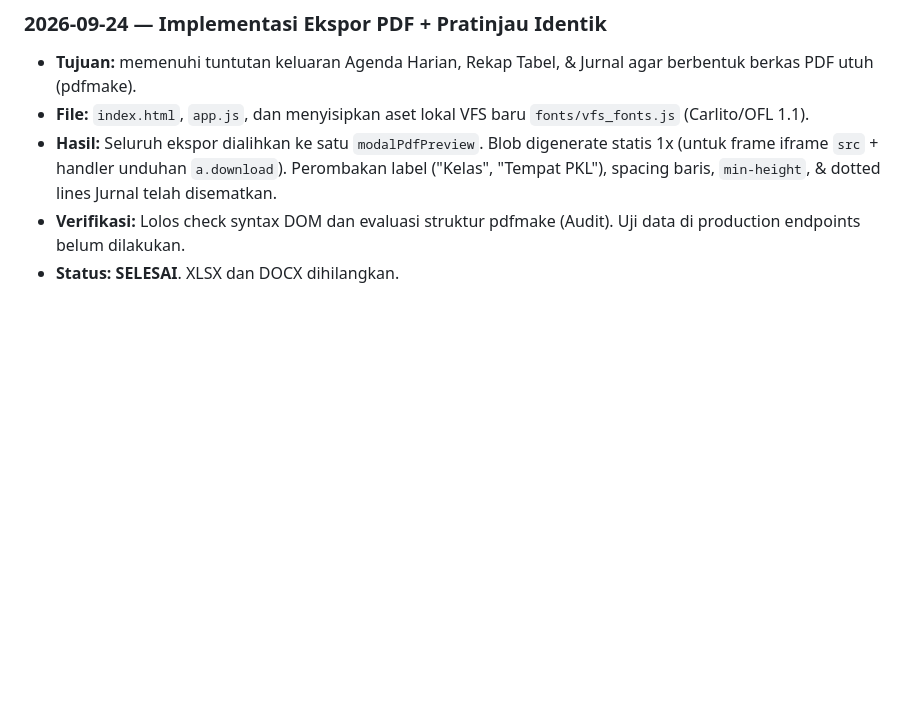
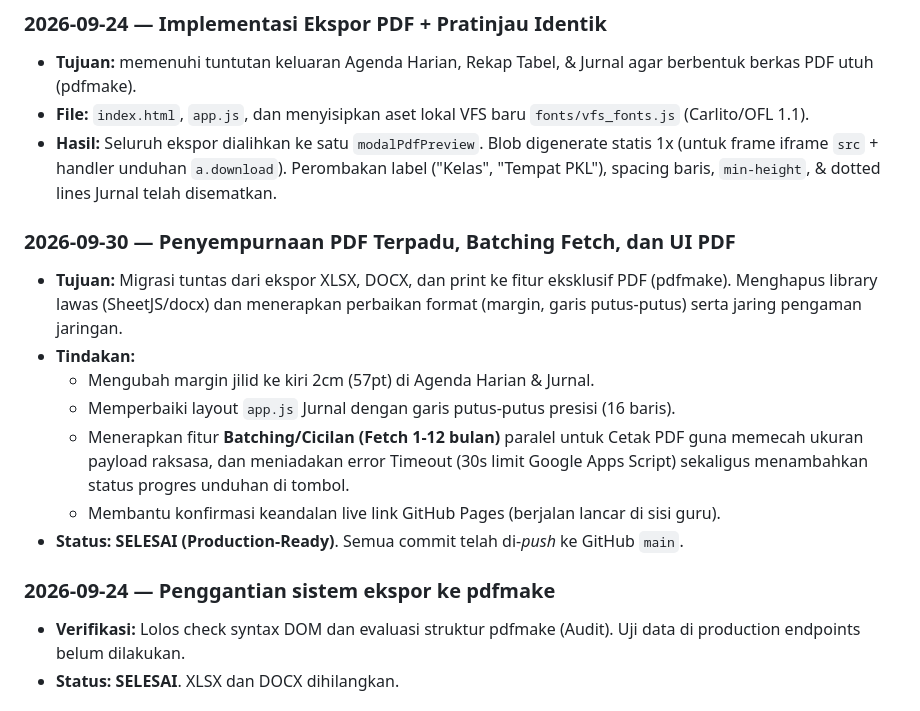
Before and after one commit to skagamu/monitoring-absensi-psg, a Markdown page: KONTEKS-DAN-PROGRES.md, the part around the change. Rendered like a GitHub page; blank space fills up the shorter version.

Commit message:
Docs: Update progress log dengan penyelesaian fitur PDF dan batching

```diff
--- a/KONTEKS-DAN-PROGRES.md
+++ b/KONTEKS-DAN-PROGRES.md
@@ -88,6 +88,16 @@ Tambahkan entri baru di bagian atas saat ada perubahan. Format singkat: tanggal,
 - **Tujuan:** memenuhi tuntutan keluaran Agenda Harian, Rekap Tabel, & Jurnal agar berbentuk berkas PDF utuh (pdfmake).
 - **File:** `index.html`, `app.js`, dan menyisipkan aset lokal VFS baru `fonts/vfs_fonts.js` (Carlito/OFL 1.1).
 - **Hasil:** Seluruh ekspor dialihkan ke satu `modalPdfPreview`. Blob digenerate statis 1x (untuk frame iframe `src` + handler unduhan `a.download`). Perombakan label ("Kelas", "Tempat PKL"), spacing baris, `min-height`, & dotted lines Jurnal telah disematkan.
+### 2026-09-30 — Penyempurnaan PDF Terpadu, Batching Fetch, dan UI PDF
+- **Tujuan:** Migrasi tuntas dari ekspor XLSX, DOCX, dan print ke fitur eksklusif PDF (pdfmake). Menghapus library lawas (SheetJS/docx) dan menerapkan perbaikan format (margin, garis putus-putus) serta jaring pengaman jaringan.
+- **Tindakan:**
+  - Mengubah margin jilid ke kiri 2cm (57pt) di Agenda Harian & Jurnal.
+  - Memperbaiki layout `app.js` Jurnal dengan garis putus-putus presisi (16 baris).
+  - Menerapkan fitur **Batching/Cicilan (Fetch 1-12 bulan)** paralel untuk Cetak PDF guna memecah ukuran payload raksasa, dan meniadakan error Timeout (30s limit Google Apps Script) sekaligus menambahkan status progres unduhan di tombol.
+  - Membantu konfirmasi keandalan live link GitHub Pages (berjalan lancar di sisi guru).
+- **Status:** **SELESAI (Production-Ready)**. Semua commit telah di-*push* ke GitHub `main`.
+
+### 2026-09-24 — Penggantian sistem ekspor ke pdfmake
 - **Verifikasi:** Lolos check syntax DOM dan evaluasi struktur pdfmake (Audit). Uji data di production endpoints belum dilakukan.
 - **Status:** **SELESAI**. XLSX dan DOCX dihilangkan.
 
```
